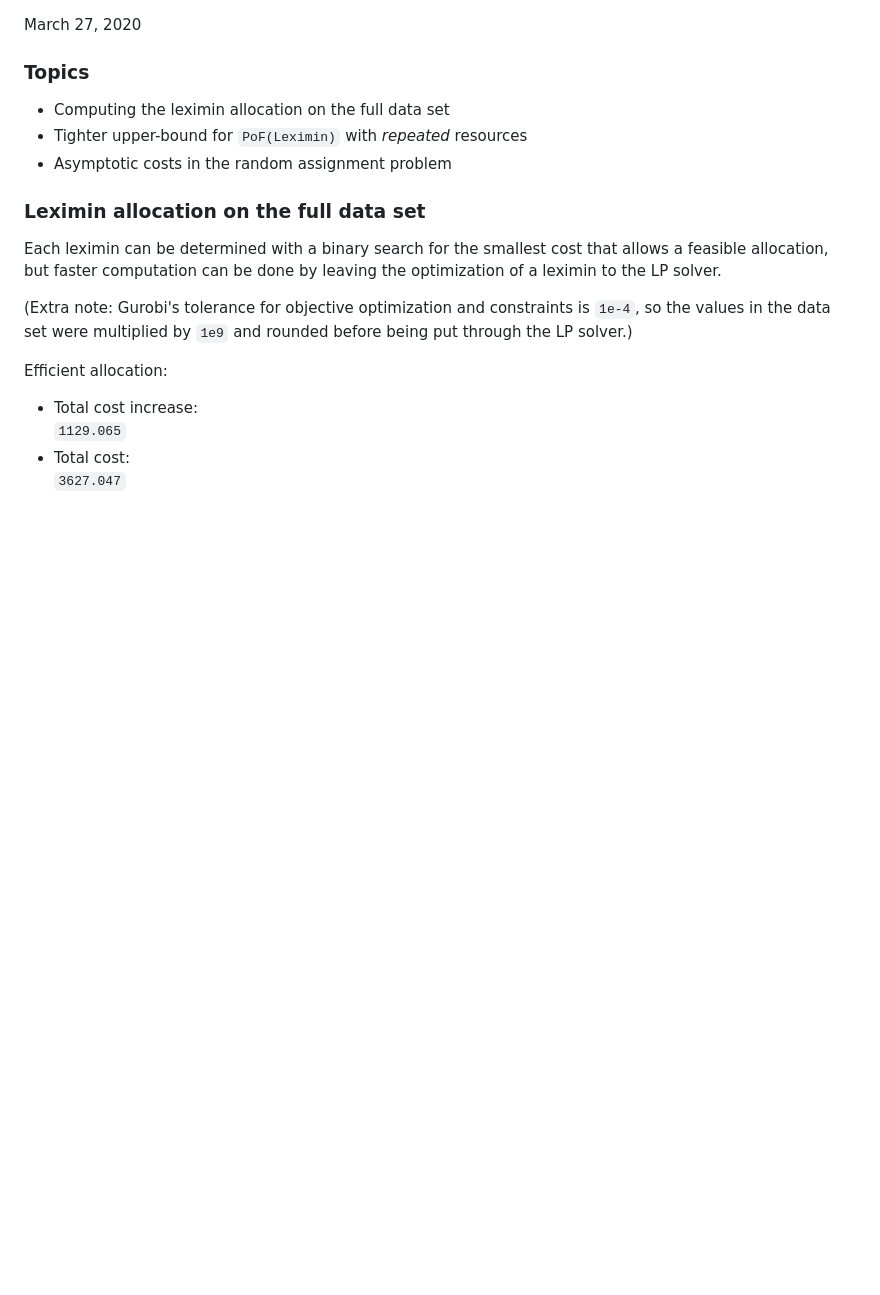
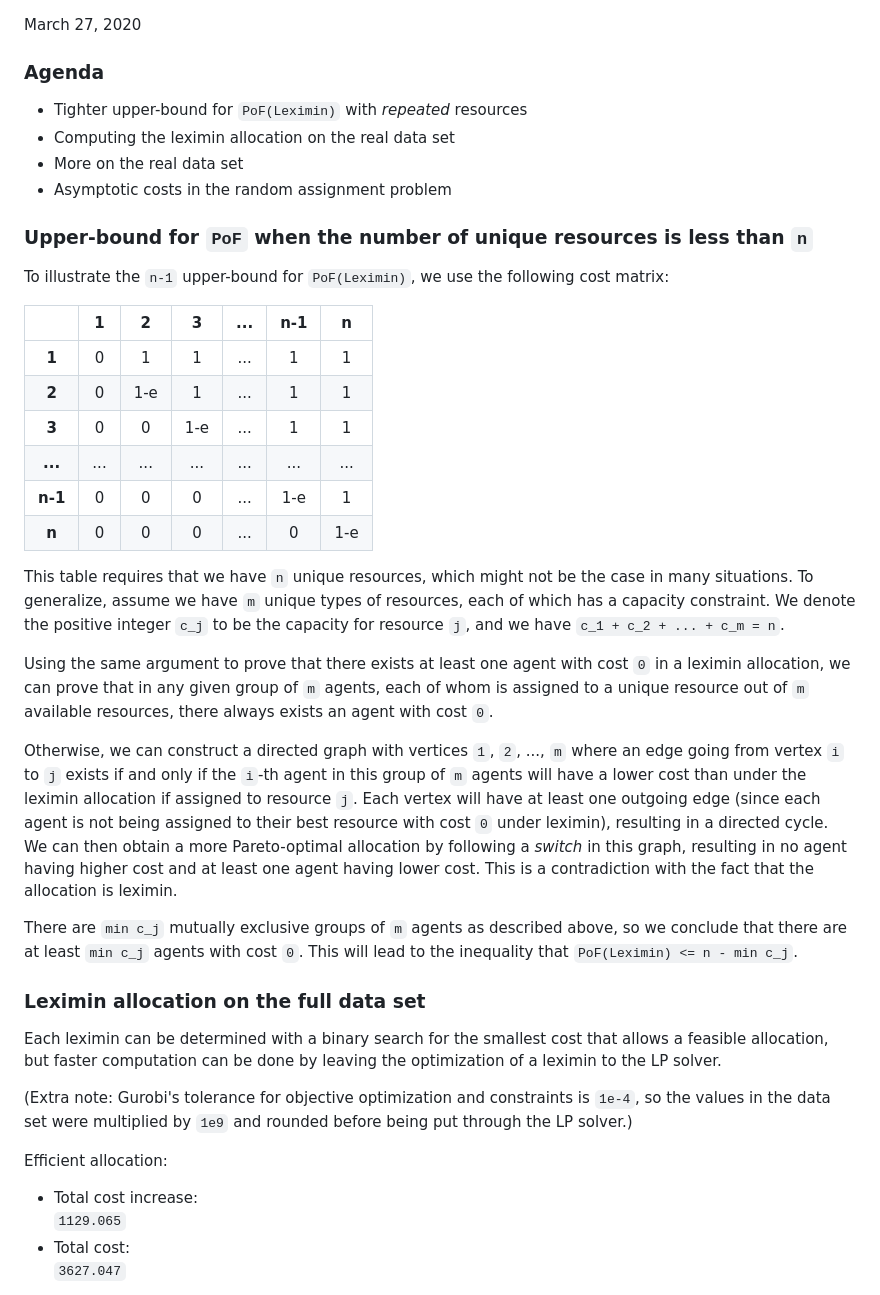
Before and after one commit to KrisNguyen135/FairBayesianOpt, a Markdown page: reports/03_24.md, the part around the change printed below. GitHub-like rendering; blank space fills up the shorter version.

```diff
--- a/reports/03_24.md
+++ b/reports/03_24.md
@@ -1,9 +1,31 @@
 March 27, 2020
 
-### Topics
-- Computing the leximin allocation on the full data set
+### Agenda
 - Tighter upper-bound for `PoF(Leximin)` with _repeated_ resources
+- Computing the leximin allocation on the real data set
+- More on the real data set
 - Asymptotic costs in the random assignment problem
+
+### Upper-bound for `PoF` when the number of unique resources is less than `n`
+
+To illustrate the `n-1` upper-bound for `PoF(Leximin)`, we use the following cost matrix:
+
+|     |  1  |  2  |  3  | ... | n-1 |  n  |
+|:---:|:---:|:---:|:---:|:---:|:---:|:---:|
+|__1__|  0  |  1  |  1  | ... |  1  |  1  |
+|__2__|  0  | 1-e |  1  | ... |  1  |  1  |
+|__3__|  0  |  0  | 1-e | ... |  1  |  1  |
+|__...__| ... | ... | ... | ... | ... | ... |
+|__n-1__|  0  |  0  |  0  | ... | 1-e |  1  |
+|__n__|  0  |  0  |  0  | ... |  0  | 1-e |
+
+This table requires that we have `n` unique resources, which might not be the case in many situations. To generalize, assume we have `m` unique types of resources, each of which has a capacity constraint. We denote the positive integer `c_j` to be the capacity for resource `j`, and we have `c_1 + c_2 + ... + c_m = n`.
+
+Using the same argument to prove that there exists at least one agent with cost `0` in a leximin allocation, we can prove that in any given group of `m` agents, each of whom is assigned to a unique resource out of `m` available resources, there always exists an agent with cost `0`.
+
+Otherwise, we can construct a directed graph with vertices `1`, `2`, ..., `m` where an edge going from vertex `i` to `j` exists if and only if the `i`-th agent in this group of `m` agents will have a lower cost than under the leximin allocation if assigned to resource `j`. Each vertex will have at least one outgoing edge (since each agent is not being assigned to their best resource with cost `0` under leximin), resulting in a directed cycle. We can then obtain a more Pareto-optimal allocation by following a _switch_ in this graph, resulting in no agent having higher cost and at least one agent having lower cost. This is a contradiction with the fact that the allocation is leximin.
+
+There are `min c_j` mutually exclusive groups of `m` agents as described above, so we conclude that there are at least `min c_j` agents with cost `0`. This will lead to the inequality that `PoF(Leximin) <= n - min c_j`.
 
 ### Leximin allocation on the full data set
 
```
Also changed, not shown: other parts of reports/03_24.md (+13 -14 lines), media/03_24_assigned_cost_increase_dist.png (renamed from media/cost_increase_dist.png), media/03_25_corr_mat.png (added), media/03_25_cost_dist.png (added), media/03_25_intv_cost_dist.png (added), media/03_25_kde.png (added), 1 other file.
